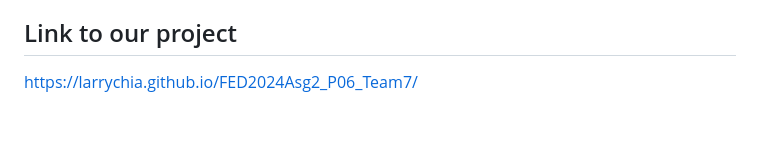
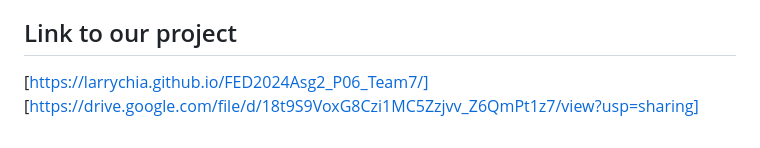
Before and after one commit to Larrychia/FED2024Asg2_P06_Team7, a Markdown page: README.md, the part around the change. Drawn GitHub-style.

```diff
--- a/README.md
+++ b/README.md
@@ -39,4 +39,5 @@ Diplays all listings that have been made on our platform . Shop page further on
 We took inspiration from carousell for our features such that our chat and profile is slightly similar to how carousell functions . It allowed us to simplify things and work on things quicker as we had an idea on where to start from
 
 ## Link to our project
-https://larrychia.github.io/FED2024Asg2_P06_Team7/
+[https://larrychia.github.io/FED2024Asg2_P06_Team7/]
+[https://drive.google.com/file/d/18t9S9VoxG8Czi1MC5Zzjvv_Z6QmPt1z7/view?usp=sharing]
```
